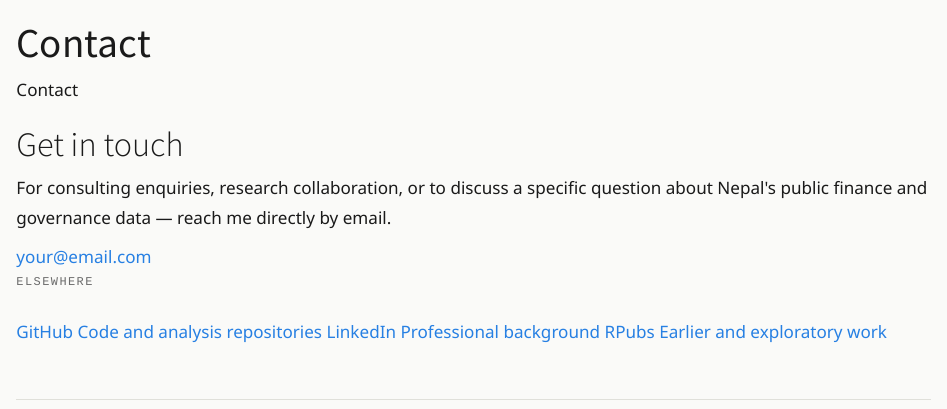
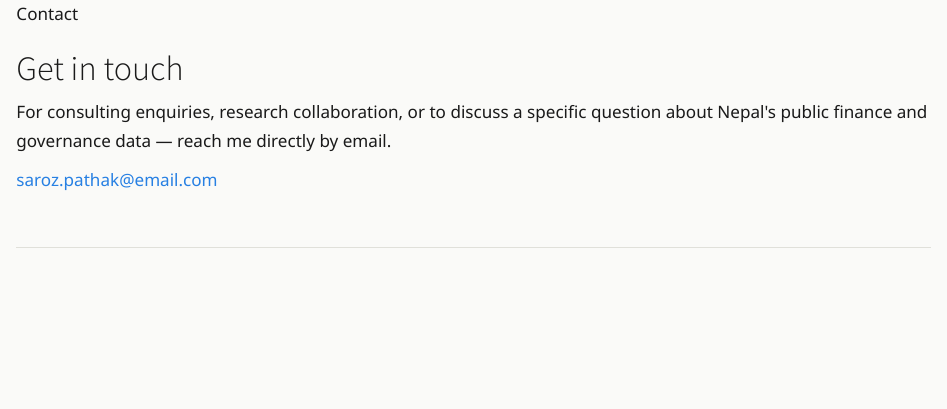
Before and after one commit to Saroj-Pathak/saroj-pathak.github.io, a Quarto document (contact.qmd): the page in a window 1100 px wide, from its top. Rendered offline with R 4.5, knitr and Pandoc in place of Quarto, with nearby package versions.

Commit message:
fix typos

```diff
--- a/contact.qmd
+++ b/contact.qmd
@@ -1,5 +1,5 @@
 ---
-title: "Contact"
+pagetitle: "Contact"
 format:
   html:
     css: styles.css
@@ -27,26 +27,10 @@ format:
     </p>
 
     <a href="mailto:saroz.pathak@email.com" class="sp-contact-email">
-      your@email.com
+      saroz.pathak@email.com
     </a>
 
-    <div class="sp-contact-elsewhere">
-      <span class="sp-section-label">Elsewhere</span>
-      <div class="sp-contact-links">
-        <a href="https://github.com/yourusername" target="_blank" class="sp-contact-link">
-          <span class="sp-contact-link-label">GitHub</span>
-          <span class="sp-contact-link-sub">Code and analysis repositories</span>
-        </a>
-        <a href="https://linkedin.com/in/yourprofile" target="_blank" class="sp-contact-link">
-          <span class="sp-contact-link-label">LinkedIn</span>
-          <span class="sp-contact-link-sub">Professional background</span>
-        </a>
-        <a href="https://rpubs.com/sarojpathak" target="_blank" class="sp-contact-link">
-          <span class="sp-contact-link-label">RPubs</span>
-          <span class="sp-contact-link-sub">Earlier and exploratory work</span>
-        </a>
-      </div>
-    </div>
+
 
   </div>
 
```
